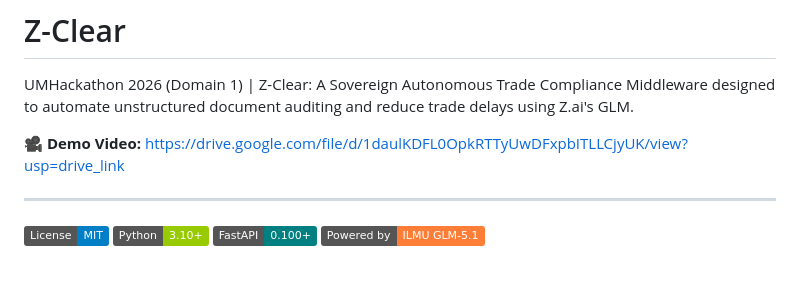
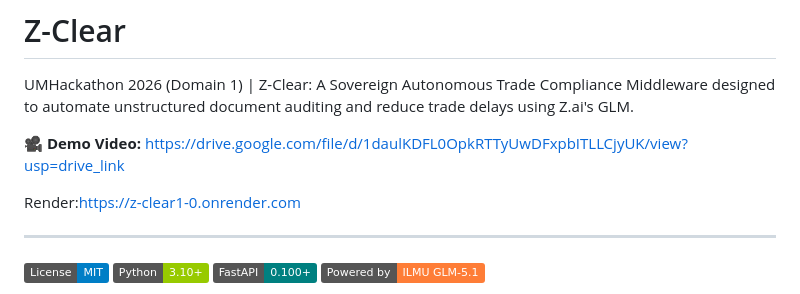
Before and after one commit to guruixi498-source/Z-Clear, a Markdown page: README.md, the part around the change. Drawn GitHub-style; badges without logos; blank space fills up the shorter version.

```diff
--- a/README.md
+++ b/README.md
@@ -2,6 +2,8 @@
 UMHackathon 2026 (Domain 1) | Z-Clear: A Sovereign Autonomous Trade Compliance Middleware designed to automate unstructured document auditing and reduce trade delays using Z.ai's GLM.
 
 🎥 **Demo Video:** [https://drive.google.com/file/d/1daulKDFL0OpkRTTyUwDFxpbITLLCjyUK/view?usp=drive_link](https://drive.google.com/file/d/1daulKDFL0OpkRTTyUwDFxpbITLLCjyUK/view?usp=drive_link)
+
+Render:https://z-clear1-0.onrender.com
 
 ---
 
```
